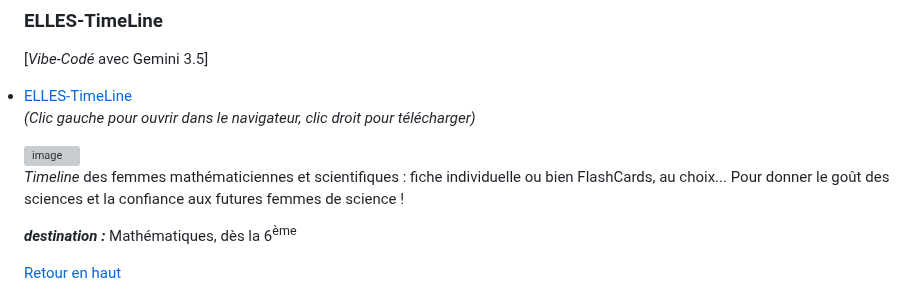
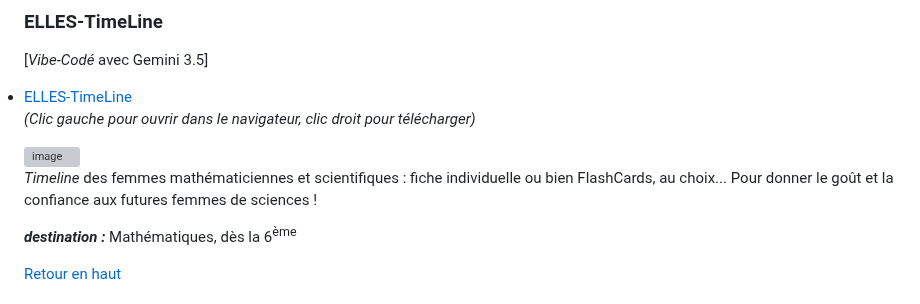
Before and after one commit to othoni-hub/VibeCoding, a Markdown page: README.md, the part around the change. GitHub-like rendering; grey boxes are pictures that could not be loaded.

```diff
--- a/README.md
+++ b/README.md
@@ -58,7 +58,7 @@ avec l'aide de **Gemini 3.5** ou de **Claude Sonnet 4.6**
 
 
 *Timeline* des femmes mathématiciennes et scientifiques : fiche individuelle ou bien FlashCards, au choix...
-Pour donner le goût des sciences et la confiance aux futures femmes de science !
+Pour donner le goût et la confiance aux futures femmes de sciences !
 
 ***destination :*** Mathématiques, dès la 6<sup>ème</sup>
 
```
